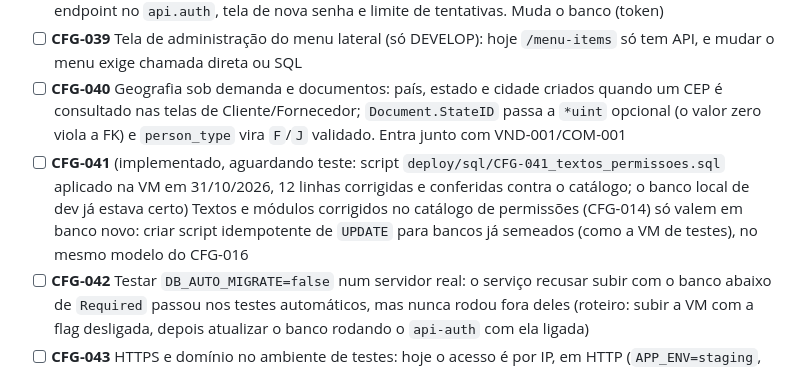
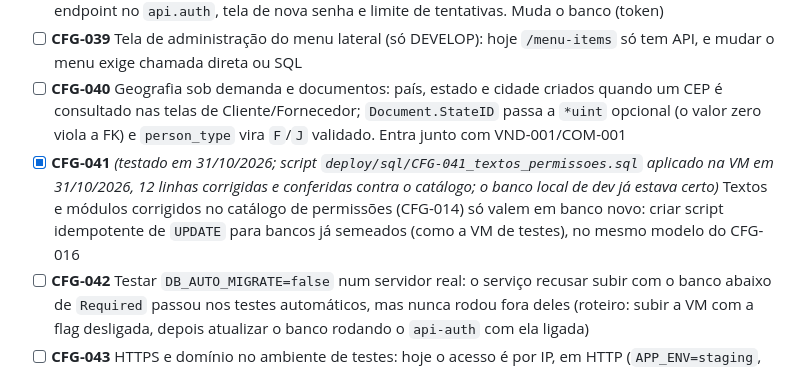
Before and after one commit to AecioDev/lumini-hub, a Markdown page: Documentos/Planejamento/BACKLOG.md, the part around the change. GitHub-like rendering.

Commit message:
docs: CFG-041 marcado como testado
Co-Authored-By: Claude Sonnet 5.5 <noreply@anthropic.com>

```diff
--- a/Documentos/Planejamento/BACKLOG.md
+++ b/Documentos/Planejamento/BACKLOG.md
@@ -56,7 +56,7 @@ _Nada aguardando teste no momento._
 - [ ] **CFG-038** Recuperar senha de ponta a ponta: a tela (`ForgotPasswordPage`) existe, mas não há endpoint no backend nem canal de envio de e-mail. Decidir o canal (SMTP ou outro), token com validade, endpoint no `api.auth`, tela de nova senha e limite de tentativas. Muda o banco (token)
 - [ ] **CFG-039** Tela de administração do menu lateral (só DEVELOP): hoje `/menu-items` só tem API, e mudar o menu exige chamada direta ou SQL
 - [ ] **CFG-040** Geografia sob demanda e documentos: país, estado e cidade criados quando um CEP é consultado nas telas de Cliente/Fornecedor; `Document.StateID` passa a `*uint` opcional (o valor zero viola a FK) e `person_type` vira `F`/`J` validado. Entra junto com VND-001/COM-001
-- [ ] **CFG-041** (implementado, aguardando teste: script `deploy/sql/CFG-041_textos_permissoes.sql` aplicado na VM em 31/10/2026, 12 linhas corrigidas e conferidas contra o catálogo; o banco local de dev já estava certo) Textos e módulos corrigidos no catálogo de permissões (CFG-014) só valem em banco novo: criar script idempotente de `UPDATE` para bancos já semeados (como a VM de testes), no mesmo modelo do CFG-016
+- [x] **CFG-041** *(testado em 31/10/2026; script `deploy/sql/CFG-041_textos_permissoes.sql` aplicado na VM em 31/10/2026, 12 linhas corrigidas e conferidas contra o catálogo; o banco local de dev já estava certo)* Textos e módulos corrigidos no catálogo de permissões (CFG-014) só valem em banco novo: criar script idempotente de `UPDATE` para bancos já semeados (como a VM de testes), no mesmo modelo do CFG-016
 - [ ] **CFG-042** Testar `DB_AUTO_MIGRATE=false` num servidor real: o serviço recusar subir com o banco abaixo de `Required` passou nos testes automáticos, mas nunca rodou fora deles (roteiro: subir a VM com a flag desligada, depois atualizar o banco rodando o `api-auth` com ela ligada)
 - [ ] **CFG-043** HTTPS e domínio no ambiente de testes: hoje o acesso é por IP, em HTTP (`APP_ENV=staging`, cookies sem `Secure`). Com domínio, o Caddy emite o certificado e o ambiente passa a `APP_ENV=production`
 - [ ] **CFG-044** Testes do `api.core`: só existe o de tamanho dos campos (2 funções `Test*`, contra 33 no `api.auth`). Cobrir ao menos empresa (matriz/filial, visibilidade por empresa) e configuração fiscal, e depois Cliente/Fornecedor junto com as telas
```
